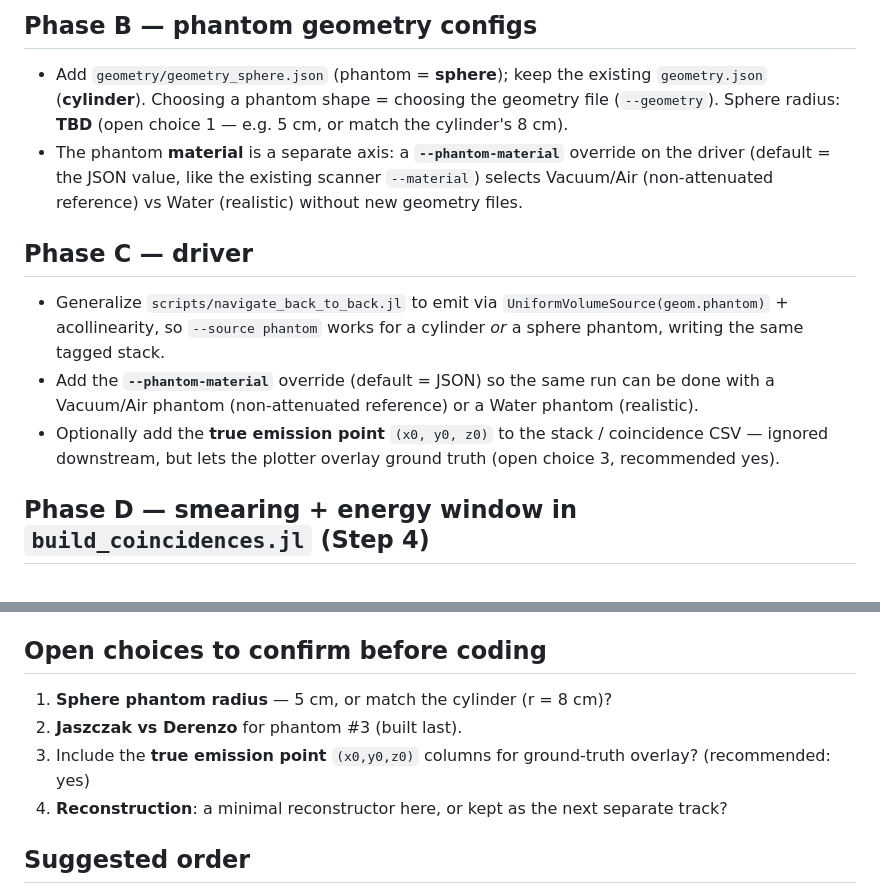
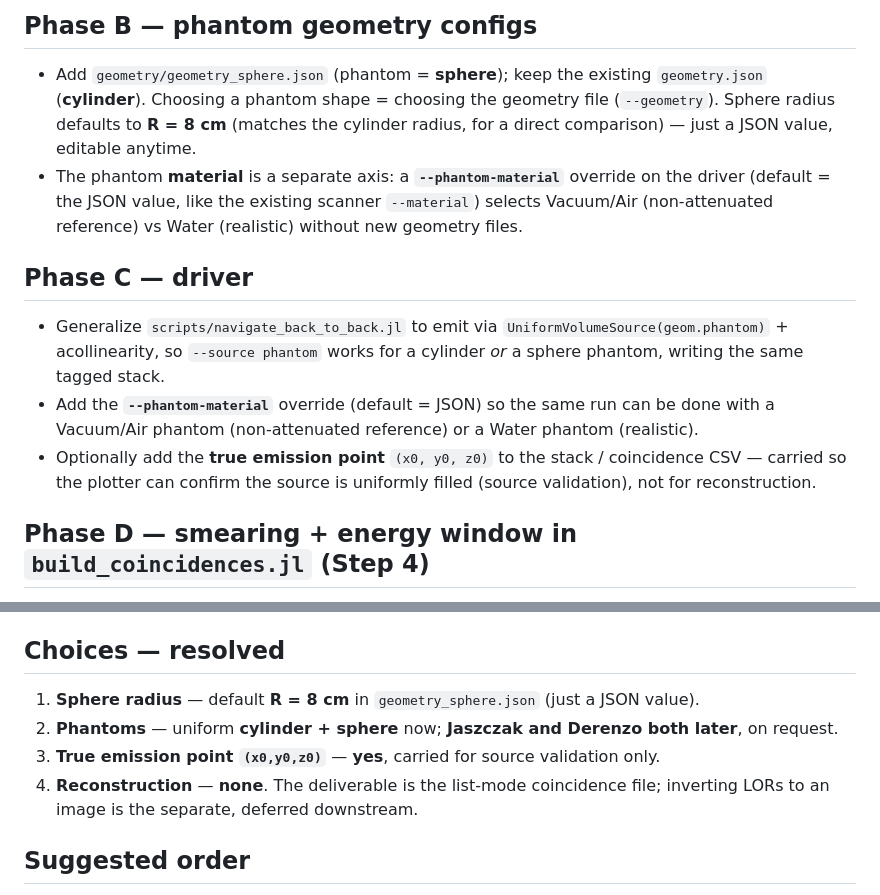
Before and after one commit to jjgomezcadenas/PTCryspMC.jl, a Markdown page: dev/phantom_track_plan.md, 2 parts joined by grey strips. Rendered like a GitHub page.

```diff
--- a/dev/phantom_track_plan.md
+++ b/dev/phantom_track_plan.md
@@ -60,8 +65,8 @@ midpoint "image" to compare against the known phantom. Phantoms in order:
 
 - Add `geometry/geometry_sphere.json` (phantom = **sphere**); keep the existing
   `geometry.json` (**cylinder**). Choosing a phantom shape = choosing the geometry file
-  (`--geometry`). Sphere radius: **TBD** (open choice 1 — e.g. 5 cm, or match the
-  cylinder's 8 cm).
+  (`--geometry`). Sphere radius defaults to **R = 8 cm** (matches the cylinder radius, for
+  a direct comparison) — just a JSON value, editable anytime.
 - The phantom **material** is a separate axis: a **`--phantom-material`** override on the
   driver (default = the JSON value, like the existing scanner `--material`) selects
   Vacuum/Air (non-attenuated reference) vs Water (realistic) without new geometry files.
@@ -74,8 +79,8 @@ midpoint "image" to compare against the known phantom. Phantoms in order:
 - Add the **`--phantom-material`** override (default = JSON) so the same run can be done
   with a Vacuum/Air phantom (non-attenuated reference) or a Water phantom (realistic).
 - Optionally add the **true emission point** `(x0, y0, z0)` to the stack / coincidence CSV
-  — ignored downstream, but lets the plotter overlay ground truth (open choice 3,
-  recommended yes).
+  — carried so the plotter can confirm the source is uniformly filled (source
+  validation), not for reconstruction.
 
 ## Phase D — smearing + energy window in `build_coincidences.jl` (Step 4)
 
@@ -118,13 +124,14 @@ window tightens.
 - `scripts/build_coincidences.jl` — smearing + energy window (Step 4 flags).
 - `py/plot_coincidences.py` (new) — the coincidence plotter.
 
-## Open choices to confirm before coding
+## Choices — resolved
 
-1. **Sphere phantom radius** — 5 cm, or match the cylinder (r = 8 cm)?
-2. **Jaszczak vs Derenzo** for phantom #3 (built last).
-3. Include the **true emission point** `(x0,y0,z0)` columns for ground-truth overlay?
-   (recommended: yes)
-4. **Reconstruction**: a minimal reconstructor here, or kept as the next separate track?
+1. **Sphere radius** — default **R = 8 cm** in `geometry_sphere.json` (just a JSON value).
+2. **Phantoms** — uniform **cylinder + sphere** now; **Jaszczak and Derenzo both later**,
+   on request.
+3. **True emission point `(x0,y0,z0)`** — **yes**, carried for source validation only.
+4. **Reconstruction** — **none**. The deliverable is the list-mode coincidence file;
+   inverting LORs to an image is the separate, deferred downstream.
 
 ## Suggested order
 
```
Also changed, not shown: other parts of dev/phantom_track_plan.md (+27 -21 lines).
